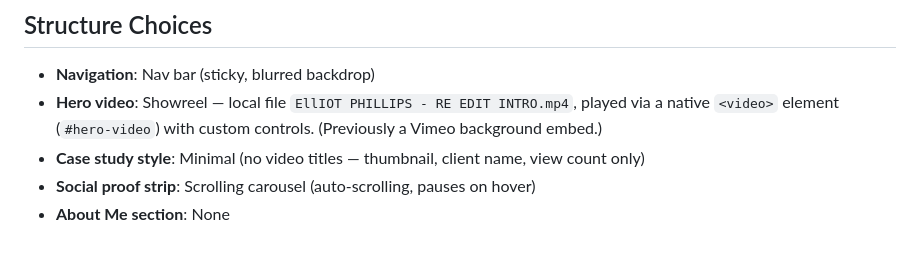
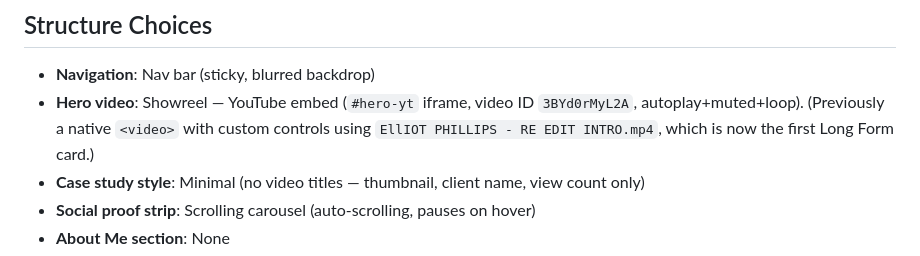
Before and after one commit to msashank01/Super-Saucy-Sales-Page, a Markdown page: CLAUDE.md, the part around the change. GitHub-like rendering.

Commit message:
docs: sync hero video change
Co-Authored-By: Claude Opus 4.8 <noreply@anthropic.com>

```diff
--- a/CLAUDE.md
+++ b/CLAUDE.md
@@ -21,7 +21,7 @@ This is Mohan Sashank's freelance video editing portfolio website. It is a singl
 
 ## Structure Choices
 - **Navigation**: Nav bar (sticky, blurred backdrop)
-- **Hero video**: Showreel — local file `EllIOT PHILLIPS - RE EDIT INTRO.mp4`, played via a native `<video>` element (`#hero-video`) with custom controls. (Previously a Vimeo background embed.)
+- **Hero video**: Showreel — YouTube embed (`#hero-yt` iframe, video ID `3BYd0rMyL2A`, autoplay+muted+loop). (Previously a native `<video>` with custom controls using `EllIOT PHILLIPS - RE EDIT INTRO.mp4`, which is now the first Long Form card.)
 - **Case study style**: Minimal (no video titles — thumbnail, client name, view count only)
 - **Social proof strip**: Scrolling carousel (auto-scrolling, pauses on hover)
 - **About Me section**: None
```
